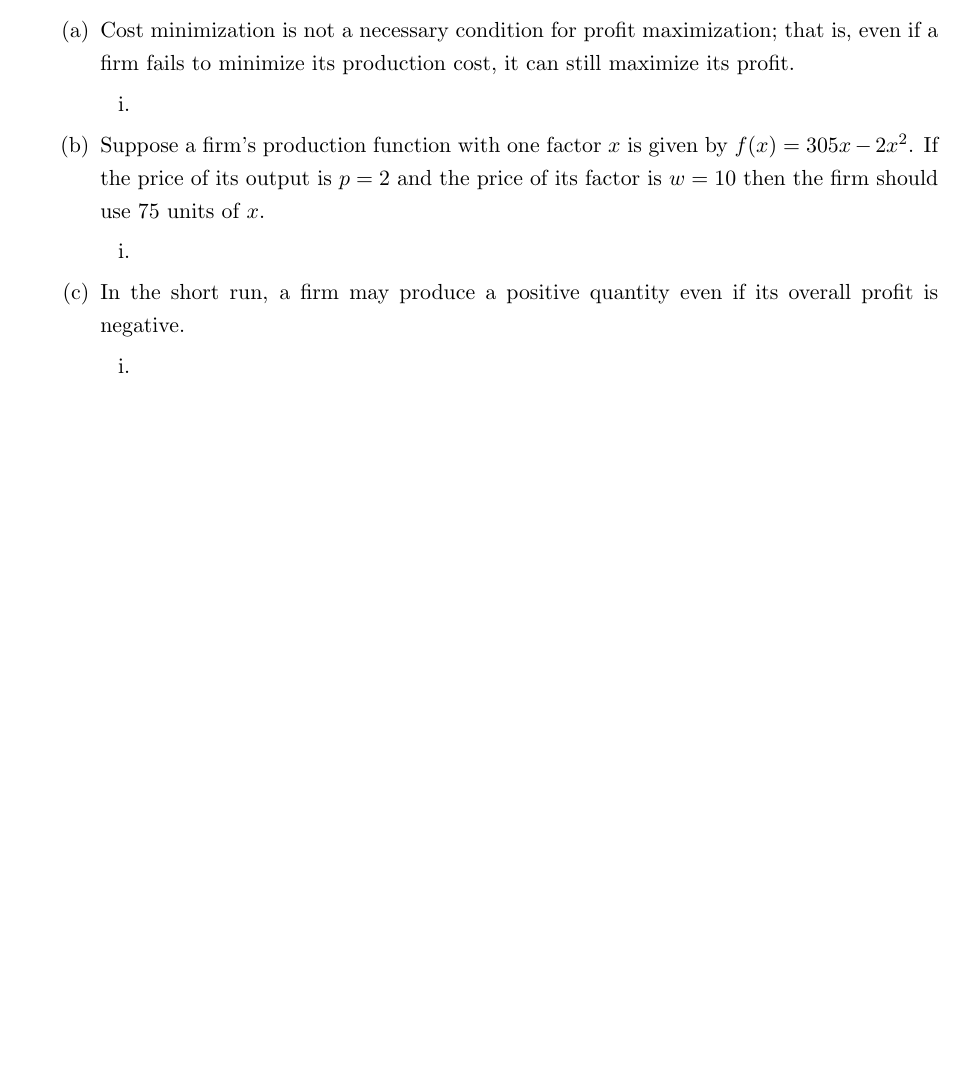
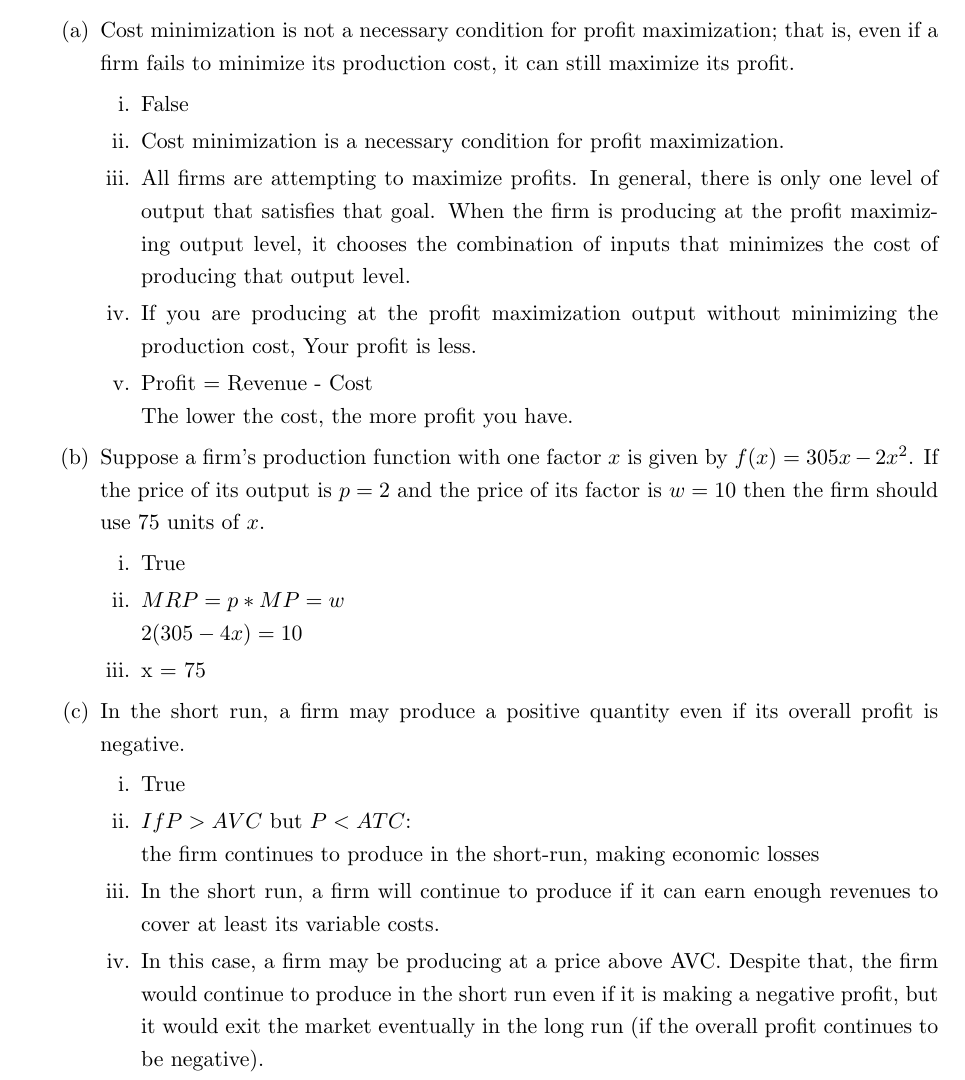
Before and after one commit to HridanshS/LatexProblemSets, a LaTeX document (201_W09_PS.tex): part of page 1 of 2 before the commit and part of page 1 of 3 after it, cut so that both start at the same text, the shorter picture padded with empty space. Compiled offline with pdfLaTeX.

Commit message:
Problem 1 completed

```diff
--- a/201_W09_PS.tex
+++ b/201_W09_PS.tex
@@ -111,17 +111,29 @@ the statement is \emph{true} or \emph{false} (the latter including ``not necessa
 
     \item Cost minimization is not a necessary condition for profit maximization; that is, even if a firm fails to minimize its production cost, it can still maximize its profit.
     \begin{enumerate}
-        \item
+        \item False
+        \item Cost minimization is a necessary condition for profit maximization.
+        \item All firms are attempting to maximize profits. In general, there is only one level of output that satisfies that goal. When the firm is producing at the profit maximizing output level, it chooses the combination of inputs that minimizes the cost of producing that output level.
+        \item If you are producing at the profit maximization output without minimizing the production cost, Your profit is less.
+        \item Profit = Revenue - Cost\\The lower the cost, the more profit you have.
     \end{enumerate}
 
     \item Suppose a firm's production function with one factor $x$ is given by $f(x)=305x-2x^{2}$. If the price of its output is $p=2$ and the price of its factor is $w=10$ then the firm should use $75$ units of $x$.
     \begin{enumerate}
-        \item
+        \item True
+        \item $MRP = p * MP = w$\\
+        $2(305-4x)=10$
+        \item x = 75
+
     \end{enumerate}
 
     \item In the short run, a firm may produce a positive quantity even if its overall profit is negative.
     \begin{enumerate}
-        \item
+        \item True
+        \item $If P > AVC$ but $P < ATC$:\\
+        the firm continues to produce in the short-run, making economic losses
+        \item In the short run, a firm will continue to produce if it can earn enough revenues to cover at least its variable costs.
+        \item In this case, a firm may be producing at a price above AVC. Despite that, the firm would continue to produce in the short run even if it is making a negative profit, but it would exit the market eventually in the long run (if the overall profit continues to be negative).
     \end{enumerate}
 
     \item For a market to be perfectly competitive, different firms must sell sufficiently differentiated products.
```
Also changed, not shown: 201_W09_PS.tex (20 more changed lines).
